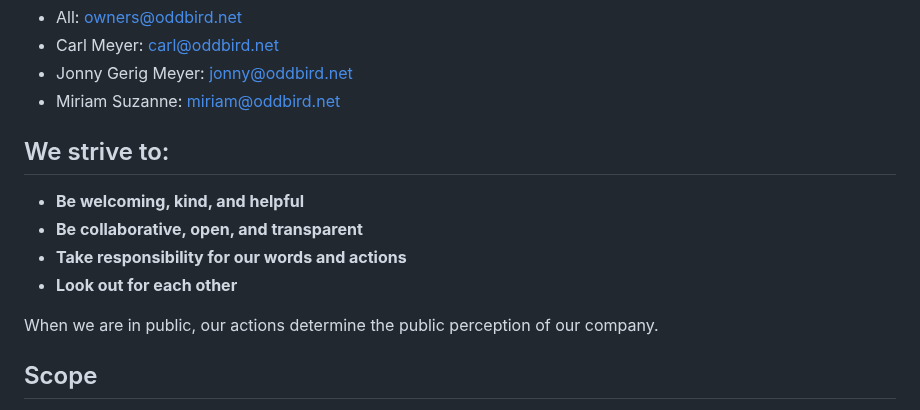
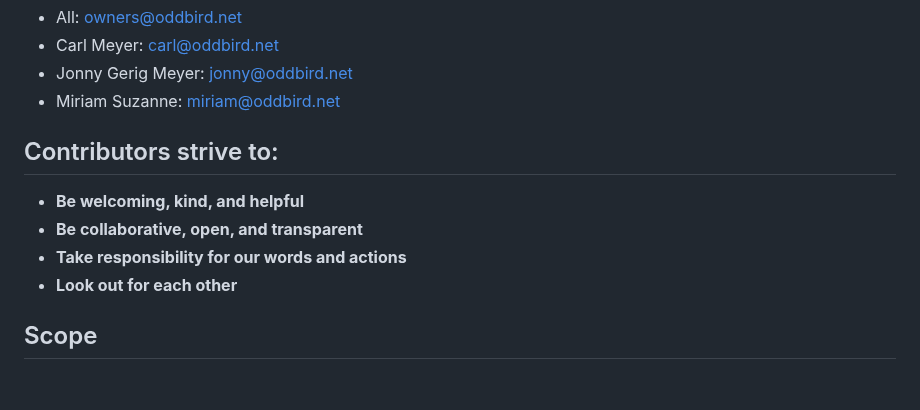
Before and after one commit to oddbird/popover-polyfill, a Markdown page: CODE_OF_CONDUCT.md, the part around the change. Rendered like a GitHub page; blank space fills up the shorter version.

Commit message:
Adjust for public

```diff
--- a/CODE_OF_CONDUCT.md
+++ b/CODE_OF_CONDUCT.md
@@ -18,15 +18,12 @@ harassed, or have any other concerns, please contact the owners:
 - Jonny Gerig Meyer: <jonny@oddbird.net>
 - Miriam Suzanne: <miriam@oddbird.net>
 
-## We strive to:
+## Contributors strive to:
 
 - **Be welcoming, kind, and helpful**
 - **Be collaborative, open, and transparent**
 - **Take responsibility for our words and actions**
 - **Look out for each other**
-
-When we are in public, our actions determine the public perception of
-our company.
 
 ## Scope
 
```
